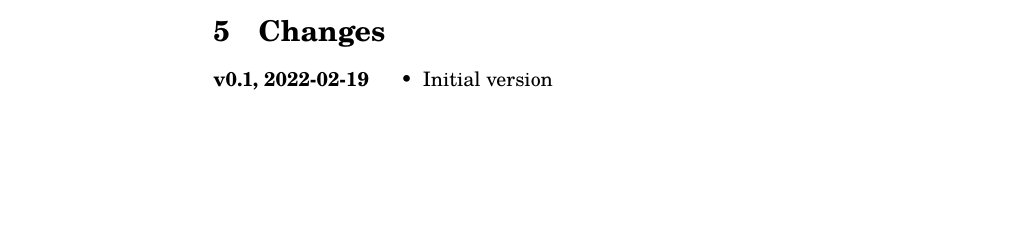
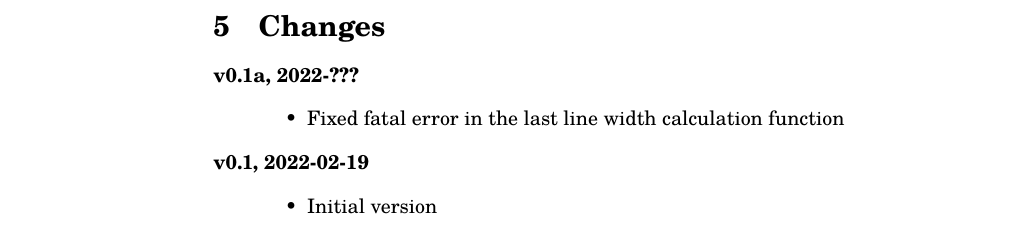
Before and after one commit to michal-h21/linebreaker, a LaTeX document (linebreaker-doc.tex): part of page 3 of 3 before the commit and part of page 4 of 4 after it, cut so that both start at the same text, the shorter picture padded with empty space. Compiled offline with LuaLaTeX.

Commit message:
Fixed error in last line width calculation

```diff
--- a/linebreaker-doc.tex
+++ b/linebreaker-doc.tex
@@ -186,7 +186,14 @@ under the terms of the LaTeX Project Public License, version 1.3.
 \section{Changes}
 
 \begin{description}
-  \item[v0.1, 2022-02-19]
+  \item[v0.1a, 2022-???]\hfill
+
+    \begin{itemize}
+      \item Fixed fatal error in the last line width calculation function
+    \end{itemize}
+
+  \item[v0.1, 2022-02-19]\hfill
+
     \begin{itemize}
       \item Initial version
     \end{itemize}
```
Also changed, not shown: linebreaker.lua (+1 -1 lines).
